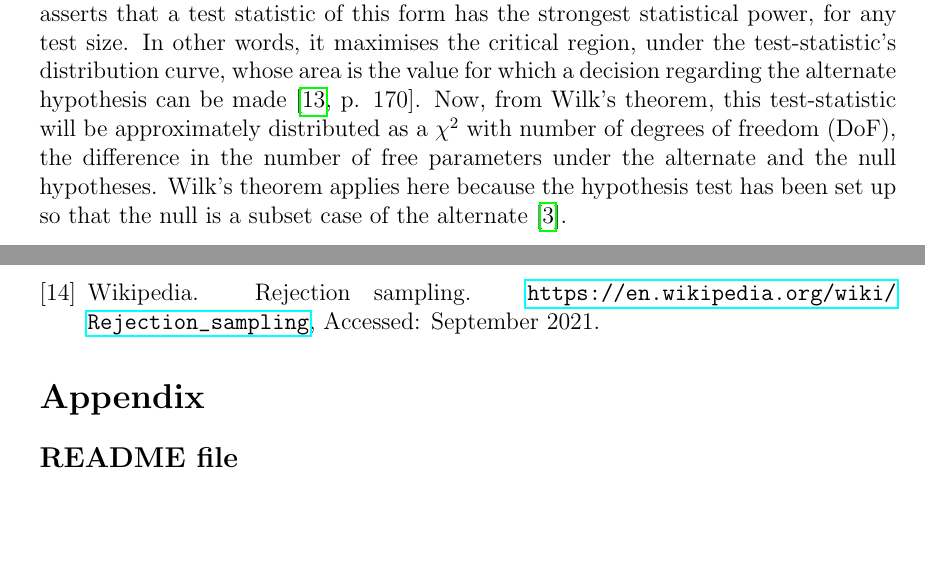
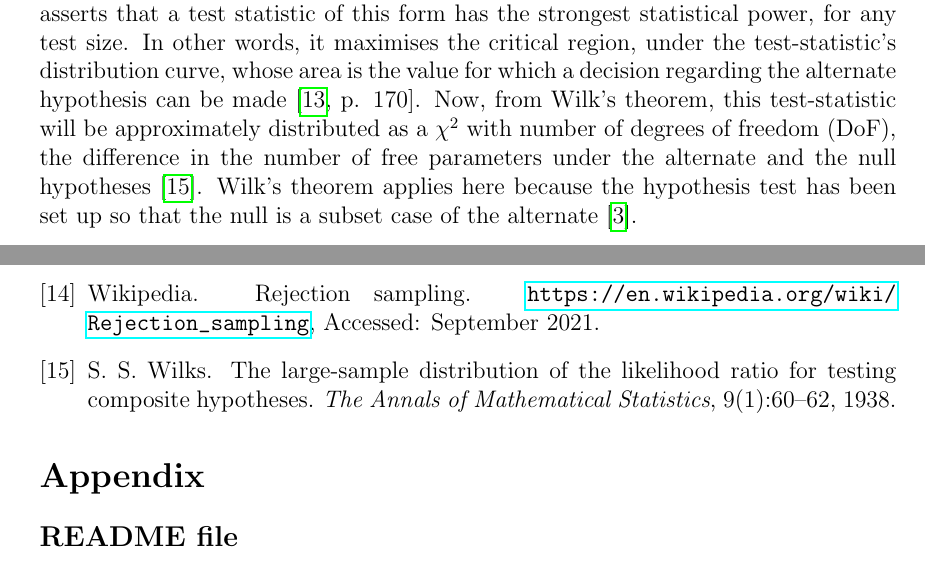
Before and after one commit to tbreitburd/Detecting-a-signal-in-noise, a LaTeX document (Report/Report.tex, which reads Report/refs.bib): two parts of pages 11 and 19 of 20, joined at a grey line, cut so that both start at the same text, the shorter picture padded with empty space. Compiled offline with pdfLaTeX.

```diff
--- a/Report/Report.tex
+++ b/Report/Report.tex
@@ -418,7 +418,7 @@
     T = -2 \ln{\frac{\mathcal{L}(f = 0)}{\mathcal{L}(f = \hat{f})}}
 \end{equation}
 
-The reason this test is used is backed up by the Neyman-Pearson Lemma, which asserts that a test statistic of this form has the strongest statistical power, for any test size. In other words, it maximises the critical region, under the test-statistic's distribution curve, whose area is the value for which a decision regarding the alternate hypothesis can be made\cite[p. 170]{Wass}. Now, from Wilk's theorem, this test-statistic will be approximately distributed as a $\chi^{2}$ with number of degrees of freedom (DoF), the difference in the number of free parameters under the alternate and the null hypotheses. Wilk's theorem applies here because the hypothesis test has been set up so that the null is a subset case of the alternate\cite{huelsenbeck1997phylogeny}.
+The reason this test is used is backed up by the Neyman-Pearson Lemma, which asserts that a test statistic of this form has the strongest statistical power, for any test size. In other words, it maximises the critical region, under the test-statistic's distribution curve, whose area is the value for which a decision regarding the alternate hypothesis can be made\cite[p. 170]{Wass}. Now, from Wilk's theorem, this test-statistic will be approximately distributed as a $\chi^{2}$ with number of degrees of freedom (DoF), the difference in the number of free parameters under the alternate and the null hypotheses\cite{Wilkls1938}. Wilk's theorem applies here because the hypothesis test has been set up so that the null is a subset case of the alternate\cite{huelsenbeck1997phylogeny}.
 
 For a more robust result, a side simulation was run, similar to (e), but with a dataset generated from the null hypothesis, i.e.\ $f=0$. And bootstrapping from it, a distribution of the test-statistic under the null hypothesis was obtained. Using \texttt{iminuit}, and defining the cost function as the unbinned NLL of the $\chi^{2}$ distribution p.d.f., we fit for the number of DoF parameter for that observed distribution\cite{iminuitmethod}. For (f), we obtained a value of 1.76. This is reasonably similar to the Wilk's theorem's expected value of $4 - 3 = 1$ (cf. \texttt{ndof\_for\_art\_f\_g.py}).
 
--- a/Report/refs.bib
+++ b/Report/refs.bib
@@ -108,0 +113,10 @@
+ author = {S. S. Wilks},
+ journal = {The Annals of Mathematical Statistics},
+ number = {1},
+ pages = {60--62},
+ publisher = {Institute of Mathematical Statistics},
+ title = {The Large-Sample Distribution of the Likelihood Ratio for Testing Composite Hypotheses},
+ urldate = {2023-12-14},
+ volume = {9},
+ year = {1938}
+}
```
Also changed, not shown: Report/Report.bbl, Report/Report.pdf, Report/refs.bib (4 more changed lines), 2 other files.
